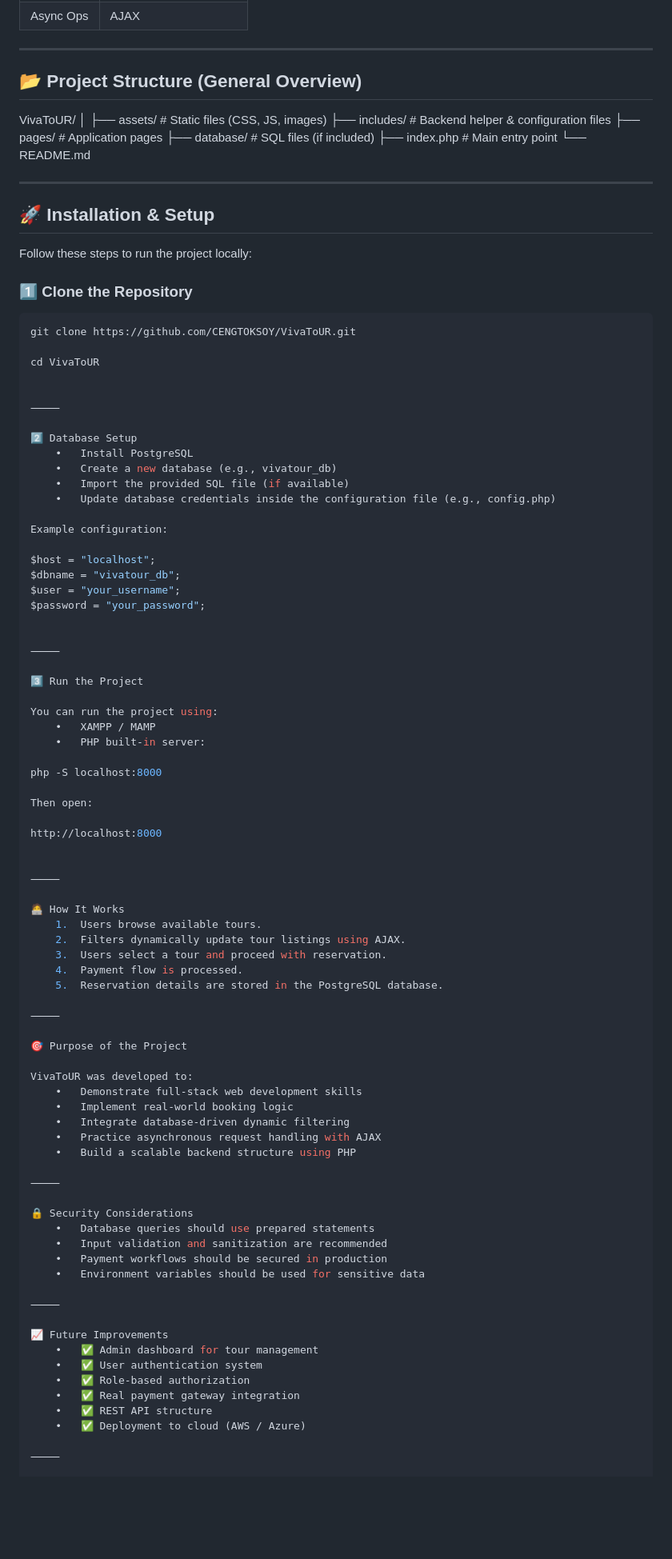
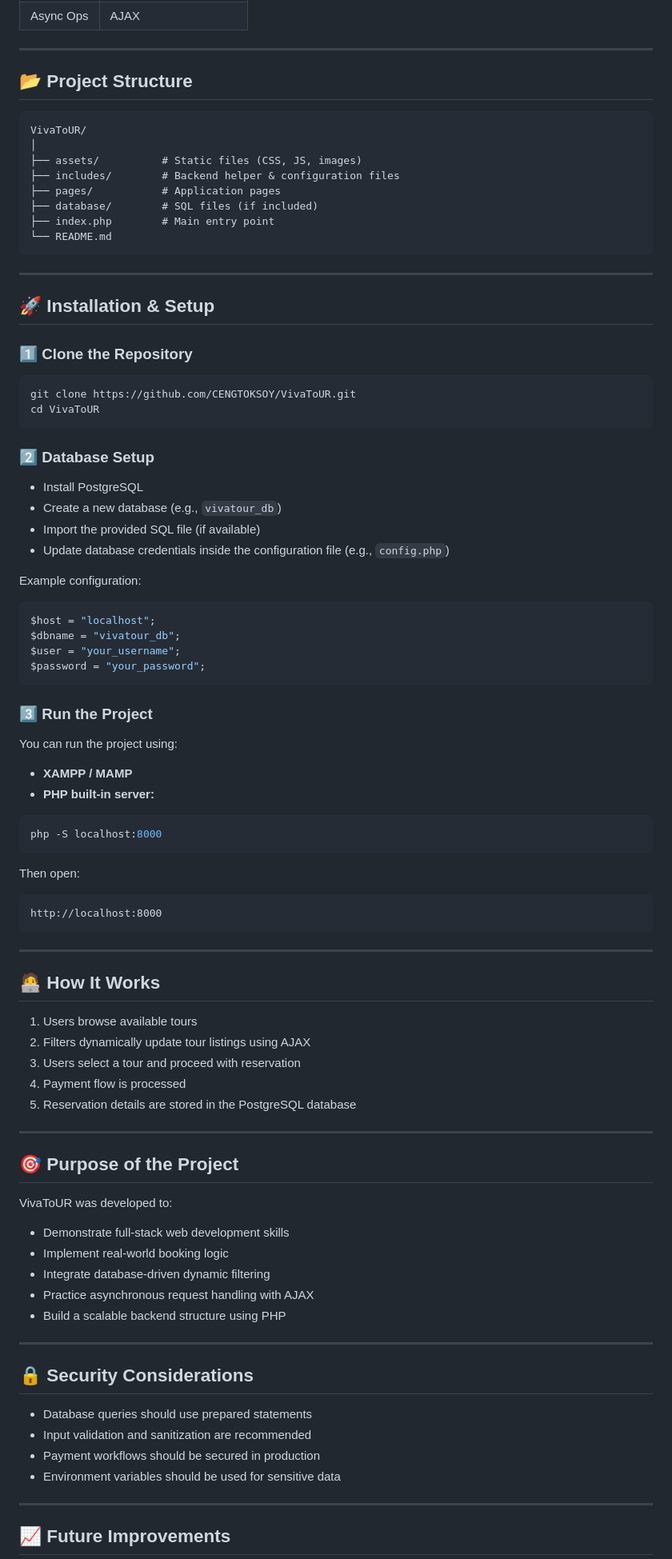
Before and after one commit to CENGTOKSOY/VivaToUR, a Markdown page: README.md, the part around one of its changes. Shown at 80% size. Rendered like a GitHub page; blank space fills up the shorter version.

Commit message:
Refactor README formatting and content
Removed redundant line breaks and adjusted formatting in the README.

````diff
--- a/README.md
+++ b/README.md
@@ -33,8 +31,9 @@ The project is built using **PHP**, **PostgreSQL**, and **JavaScript**, with **A
 
 ---
 
-## 📂 Project Structure (General Overview)
+## 📂 Project Structure
 
+```
 VivaToUR/
 │
 ├── assets/          # Static files (CSS, JS, images)
@@ -43,89 +42,78 @@ VivaToUR/
 ├── database/        # SQL files (if included)
 ├── index.php        # Main entry point
 └── README.md
+```
 
 ---
 
 ## 🚀 Installation & Setup
 
-Follow these steps to run the project locally:
-
 ### 1️⃣ Clone the Repository
 
 ```bash
 git clone https://github.com/CENGTOKSOY/VivaToUR.git
+cd VivaToUR
+```
 
-cd VivaToUR
-
-
-⸻
-
-2️⃣ Database Setup
-	•	Install PostgreSQL
-	•	Create a new database (e.g., vivatour_db)
-	•	Import the provided SQL file (if available)
-	•	Update database credentials inside the configuration file (e.g., config.php)
+### 2️⃣ Database Setup
+- Install PostgreSQL
+- Create a new database (e.g., `vivatour_db`)
+- Import the provided SQL file (if available)
+- Update database credentials inside the configuration file (e.g., `config.php`)
 
 Example configuration:
-
+```php
 $host = "localhost";
 $dbname = "vivatour_db";
 $user = "your_username";
 $password = "your_password";
+```
 
-
-⸻
-
-3️⃣ Run the Project
+### 3️⃣ Run the Project
 
 You can run the project using:
-	•	XAMPP / MAMP
-	•	PHP built-in server:
-
+- **XAMPP / MAMP**
+- **PHP built-in server:**
+```bash
 php -S localhost:8000
+```
 
 Then open:
+```
+http://localhost:8000
+```
 
-http://localhost:8000
+---
 
+## 🧑‍💻 How It Works
 
-⸻
+1. Users browse available tours
+2. Filters dynamically update tour listings using AJAX
+3. Users select a tour and proceed with reservation
+4. Payment flow is processed
+5. Reservation details are stored in the PostgreSQL database
 
-🧑‍💻 How It Works
-	1.	Users browse available tours.
-	2.	Filters dynamically update tour listings using AJAX.
-	3.	Users select a tour and proceed with reservation.
-	4.	Payment flow is processed.
-	5.	Reservation details are stored in the PostgreSQL database.
+---
 
-⸻
-
-🎯 Purpose of the Project
+## 🎯 Purpose of the Project
 
 VivaToUR was developed to:
-	•	Demonstrate full-stack web development skills
-	•	Implement real-world booking logic
-	•	Integrate database-driven dynamic filtering
-	•	Practice asynchronous request handling with AJAX
-	•	Build a scalable backend structure using PHP
+- Demonstrate full-stack web development skills
+- Implement real-world booking logic
+- Integrate database-driven dynamic filtering
+- Practice asynchronous request handling with AJAX
+- Build a scalable backend structure using PHP
 
-⸻
+---
 
-🔒 Security Considerations
-	•	Database queries should use prepared statements
-	•	Input validation and sanitization are recommended
-	•	Payment workflows should be secured in production
-	•	Environment variables should be used for sensitive data
+## 🔒 Security Considerations
 
-⸻
+- Database queries should use prepared statements
+- Input validation and sanitization are recommended
+- Payment workflows should be secured in production
+- Environment variables should be used for sensitive data
 
-📈 Future Improvements
-	•	✅ Admin dashboard for tour management
-	•	✅ User authentication system
-	•	✅ Role-based authorization
-	•	✅ Real payment gateway integration
-	•	✅ REST API structure
-	•	✅ Deployment to cloud (AWS / Azure)
+---
 
-⸻
+## 📈 Future Improvements
 
````
Also changed, not shown: other parts of README.md (+36 -27 lines).
